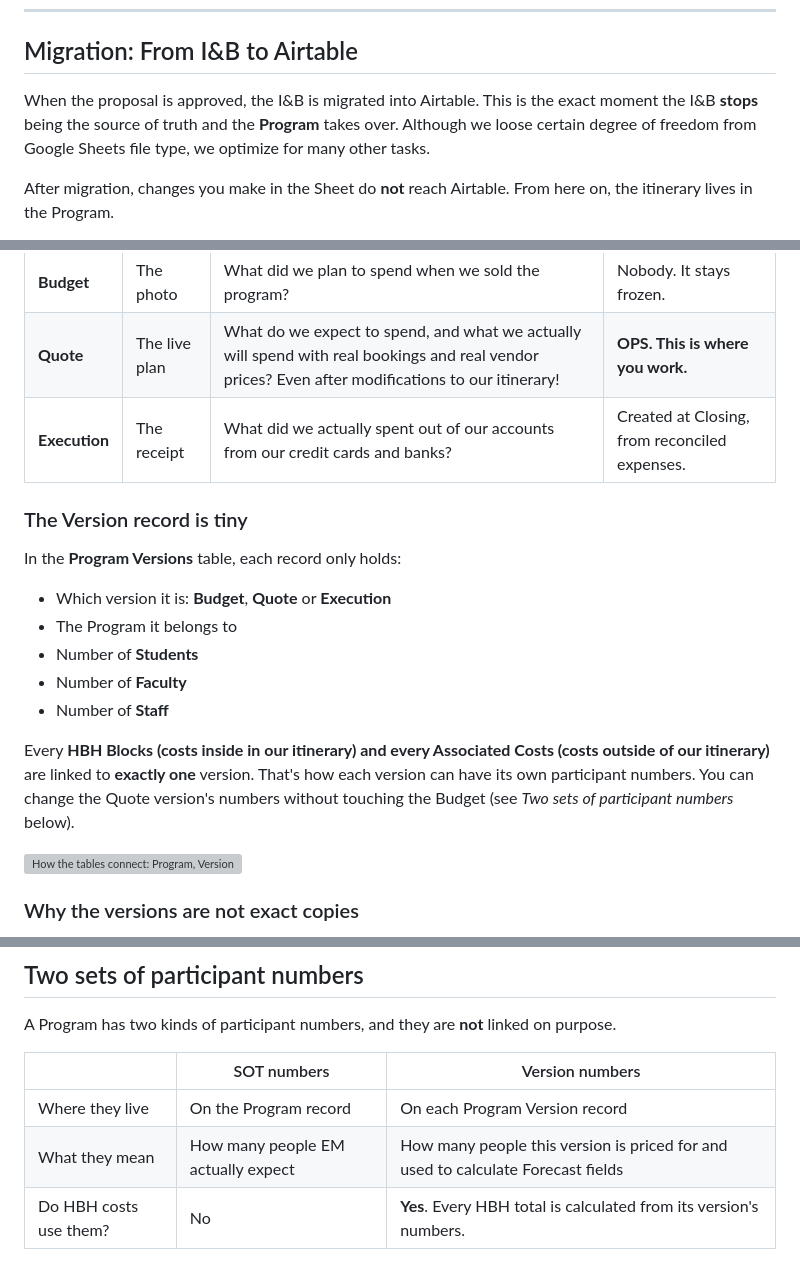
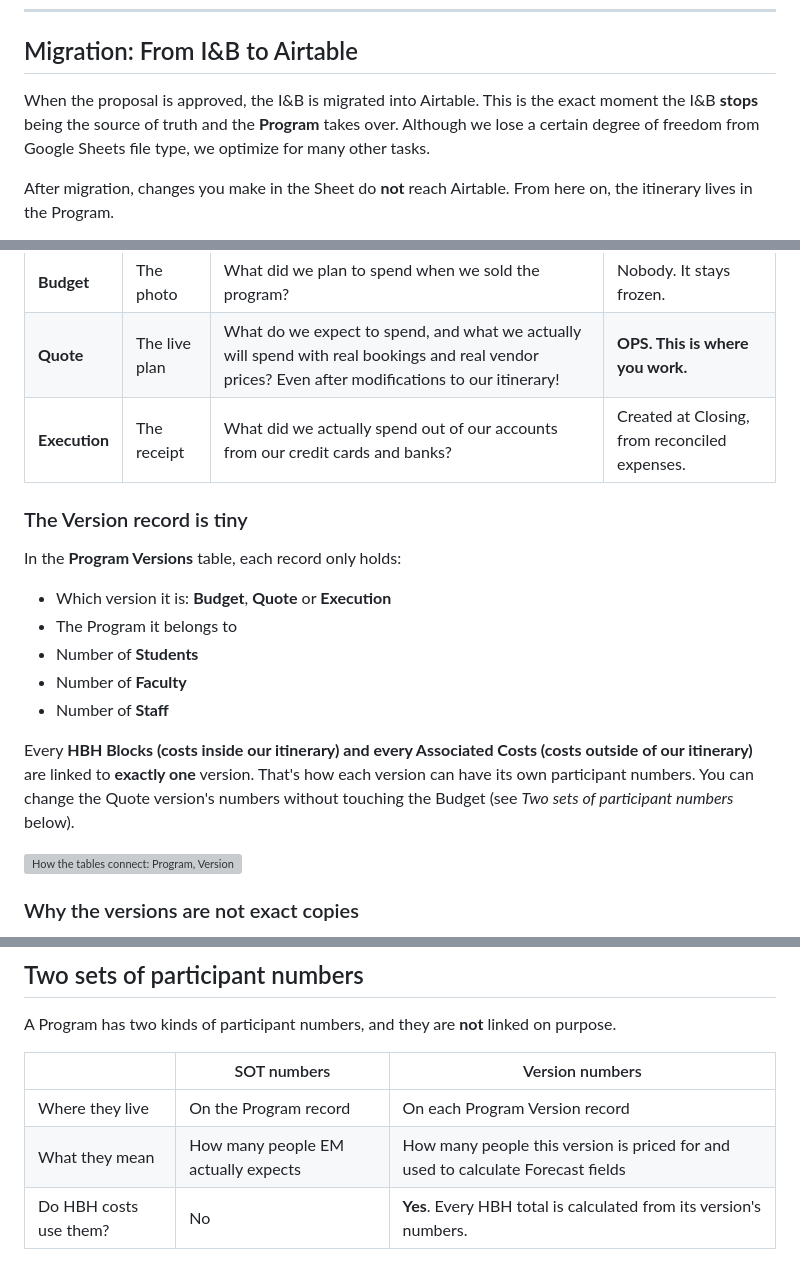
Before and after one commit to itinerarymagic-lang/envoys-tutorials, a Markdown page: content/docs/program-migration-versions.md, 3 parts joined by grey strips. Drawn GitHub-style; grey boxes are pictures that could not be loaded.

Commit message:
Fix typos in migration guide

```diff
--- a/content/docs/program-migration-versions.md
+++ b/content/docs/program-migration-versions.md
@@ -31,7 +31,7 @@ It is dynamic, meaning it will adapt certain elements based on connected inputs
 
 ## Migration: From I&B to Airtable
 
-When the proposal is approved, the I&B is migrated into Airtable. This is the exact moment the I&B **stops** being the source of truth and the **Program** takes over. Although we loose certain degree of freedom from Google Sheets file type, we optimize for many other tasks.
+When the proposal is approved, the I&B is migrated into Airtable. This is the exact moment the I&B **stops** being the source of truth and the **Program** takes over. Although we lose a certain degree of freedom from Google Sheets file type, we optimize for many other tasks.
 
 After migration, changes you make in the Sheet do **not** reach Airtable. From here on, the itinerary lives in the Program.
 
@@ -47,7 +47,7 @@ A **Version** is one set of the program's elements, kept for a specific purpose.
 |---|---|---|---|
 | **Budget** | The photo | What did we plan to spend when we sold the program? | Nobody. It stays frozen. |
 | **Quote** | The live plan | What do we expect to spend, and what we actually will spend with real bookings and real vendor prices? Even after modifications to our itinerary! | **OPS. This is where you work.** |
-| **Execution** | The receipt | What did we actually spent out of our accounts from our credit cards and banks? | Created at Closing, from reconciled expenses. |
+| **Execution** | The receipt | What did we actually spend out of our accounts from our credit cards and banks? | Created at Closing, from reconciled expenses. |
 
 ### The Version record is tiny
 
@@ -59,7 +59,7 @@ In the **Program Versions** table, each record only holds:
 - Number of **Faculty**
 - Number of **Staff**
 
-Every **HBH Blocks (costs inside in our itinerary) and every Associated Costs (costs outside of our itinerary)** are linked to **exactly one** version. That's how each version can have its own participant numbers. You can change the Quote version's numbers without touching the Budget (see *Two sets of participant numbers* below).
+Every **HBH Blocks (costs inside our itinerary) and every Associated Costs (costs outside of our itinerary)** are linked to **exactly one** version. That's how each version can have its own participant numbers. You can change the Quote version's numbers without touching the Budget (see *Two sets of participant numbers* below).
 
 [![How the tables connect: Program, Versions, HBH Blocks, Associated Costs, HBH Days](content/img/migration/03-how-tables-connect.svg)](content/img/migration/03-how-tables-connect.svg)
 
@@ -177,7 +177,7 @@ A Program has two kinds of participant numbers, and they are **not** linked on p
 | | SOT numbers | Version numbers |
 |---|---|---|
 | Where they live | On the Program record | On each Program Version record |
-| What they mean | How many people EM actually expect | How many people this version is priced for and used to calculate Forecast fields |
+| What they mean | How many people EM actually expects | How many people this version is priced for and used to calculate Forecast fields |
 | Do HBH costs use them? | No | **Yes**. Every HBH total is calculated from its version's numbers. |
 
 **Why keep them separate?** So OPS can play with the numbers without breaking anyone else's work.
```
Also changed, not shown: other parts of content/docs/program-migration-versions.md (+1 -1 lines).
